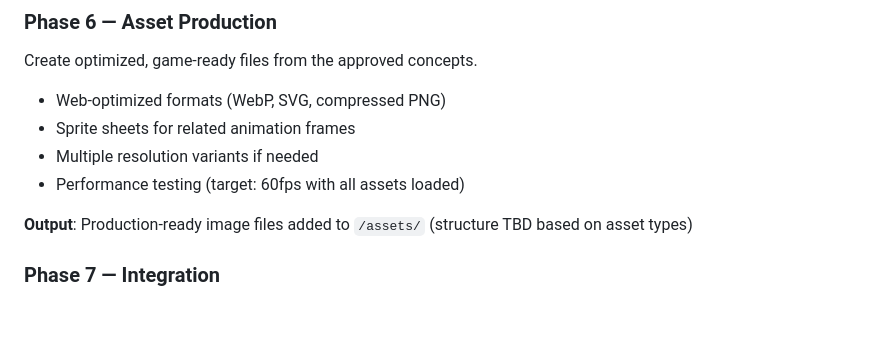
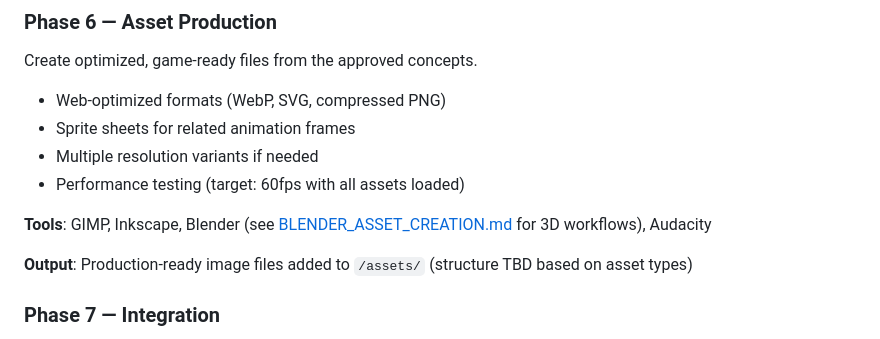
Before and after one commit to eloise-normal-name/dopamine, a Markdown page: docs/design/ASSET_WORKFLOW.md, the part around the change. Rendered like a GitHub page; blank space fills up the shorter version.

Commit message:
Add cross-references to Blender guide in artist quickstart and workflow docs
Co-authored-by: eloise-normal-name <141464740+eloise-normal-name@users.noreply.github.com>

```diff
--- a/docs/design/ASSET_WORKFLOW.md
+++ b/docs/design/ASSET_WORKFLOW.md
@@ -88,6 +88,8 @@ Create optimized, game-ready files from the approved concepts.
 - Multiple resolution variants if needed
 - Performance testing (target: 60fps with all assets loaded)
 
+**Tools**: GIMP, Inkscape, Blender (see [BLENDER_ASSET_CREATION.md](BLENDER_ASSET_CREATION.md) for 3D workflows), Audacity
+
 **Output**: Production-ready image files added to `/assets/` (structure TBD based on asset types)
 
 ### Phase 7 — Integration
```
Also changed, not shown: 1 other file.
